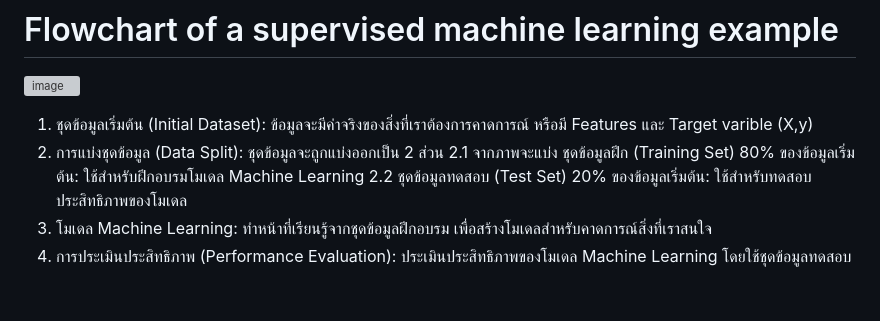
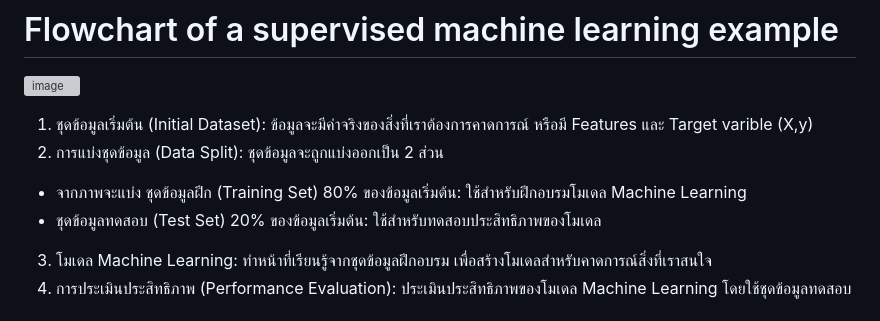
Before and after one commit to PhurisKR/BSC_DPDM23, a Markdown page: README.md, the part around the change. Drawn GitHub-style; grey boxes are pictures that could not be loaded.

```diff
--- a/README.md
+++ b/README.md
@@ -108,8 +108,8 @@ Final Score = Score * %attendance
 
 1. ชุดข้อมูลเริ่มต้น (Initial Dataset): ข้อมูลจะมีค่าจริงของสิ่งที่เราต้องการคาดการณ์ หรือมี Features และ Target varible (X,y)
 2. การแบ่งชุดข้อมูล (Data Split): ชุดข้อมูลจะถูกแบ่งออกเป็น 2 ส่วน
- 2.1 จากภาพจะแบ่ง ชุดข้อมูลฝึก (Training Set) 80% ของข้อมูลเริ่มต้น: ใช้สำหรับฝึกอบรมโมเดล Machine Learning
- 2.2 ชุดข้อมูลทดสอบ (Test Set) 20% ของข้อมูลเริ่มต้น: ใช้สำหรับทดสอบประสิทธิภาพของโมเดล
+  - จากภาพจะแบ่ง ชุดข้อมูลฝึก (Training Set) 80% ของข้อมูลเริ่มต้น: ใช้สำหรับฝึกอบรมโมเดล Machine Learning
+  -  ชุดข้อมูลทดสอบ (Test Set) 20% ของข้อมูลเริ่มต้น: ใช้สำหรับทดสอบประสิทธิภาพของโมเดล
 3. โมเดล Machine Learning: ทำหน้าที่เรียนรู้จากชุดข้อมูลฝึกอบรม เพื่อสร้างโมเดลสำหรับคาดการณ์สิ่งที่เราสนใจ
 4. การประเมินประสิทธิภาพ (Performance Evaluation): ประเมินประสิทธิภาพของโมเดล Machine Learning โดยใช้ชุดข้อมูลทดสอบ
   <br/><br/>
```
